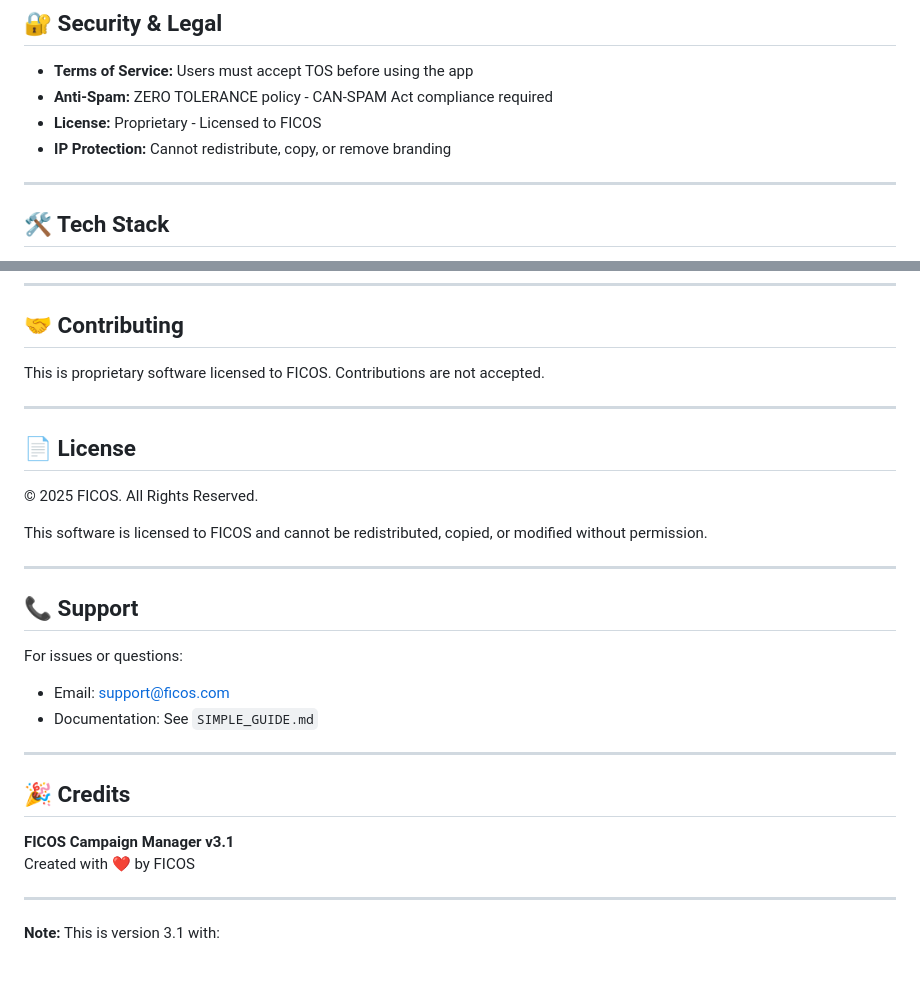
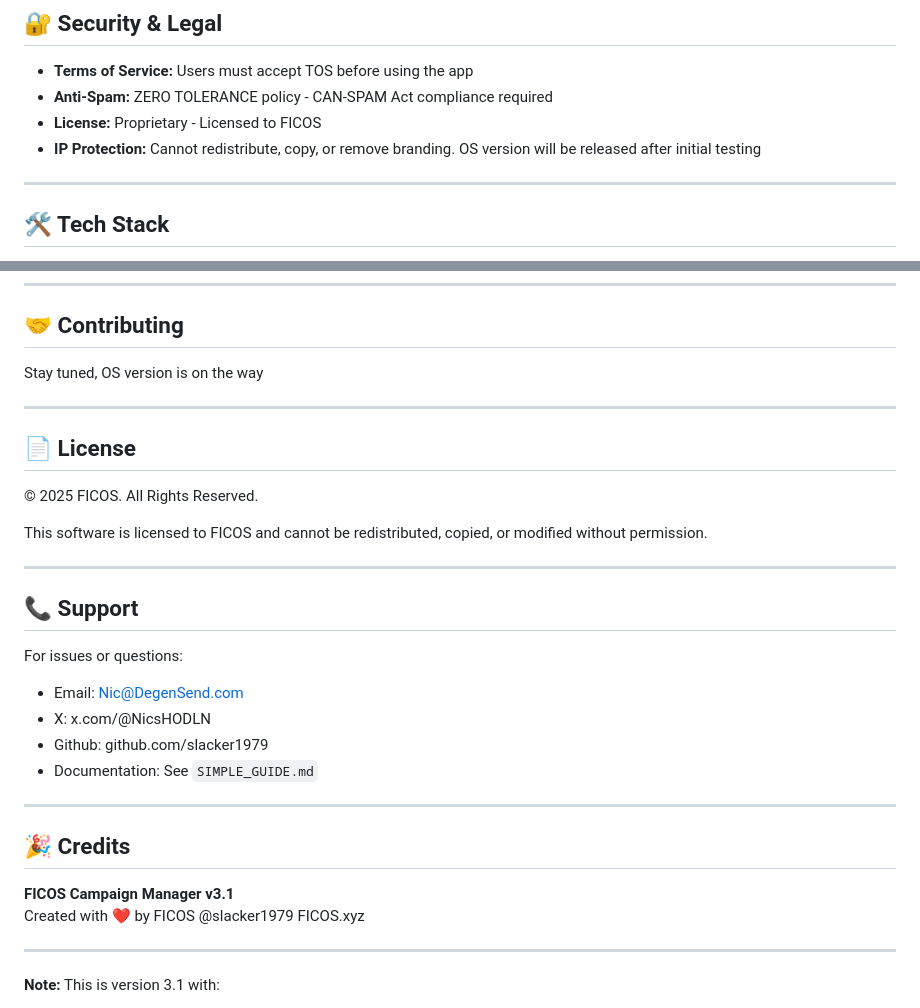
Before and after one commit to CodeWorx/ficos-campaign-manager, a Markdown page: README.md, 2 parts joined by grey strips. GitHub-like rendering; blank space fills up the shorter version.

```diff
--- a/README.md
+++ b/README.md
@@ -83,7 +83,7 @@ This repository uses GitHub Actions to automatically build installers for all pl
 - **Terms of Service:** Users must accept TOS before using the app
 - **Anti-Spam:** ZERO TOLERANCE policy - CAN-SPAM Act compliance required
 - **License:** Proprietary - Licensed to FICOS
-- **IP Protection:** Cannot redistribute, copy, or remove branding
+- **IP Protection:** Cannot redistribute, copy, or remove branding. OS version will be released after initial testing
 
 ---
 
@@ -117,7 +117,7 @@ This repository uses GitHub Actions to automatically build installers for all pl
 
 ## 🤝 Contributing
 
-This is proprietary software licensed to FICOS. Contributions are not accepted.
+Stay tuned, OS version is on the way
 
 ---
 
@@ -132,7 +132,9 @@ This software is licensed to FICOS and cannot be redistributed, copied, or modif
 ## 📞 Support
 
 For issues or questions:
-- Email: support@ficos.com
+- Email: Nic@DegenSend.com
+- X: x.com/@NicsHODLN
+- Github: github.com/slacker1979
 - Documentation: See `SIMPLE_GUIDE.md`
 
 ---
@@ -141,6 +143,7 @@ For issues or questions:
 
 **FICOS Campaign Manager v3.1**
 Created with ❤️ by FICOS
+@slacker1979 FICOS.xyz
 
 ---
 
```
